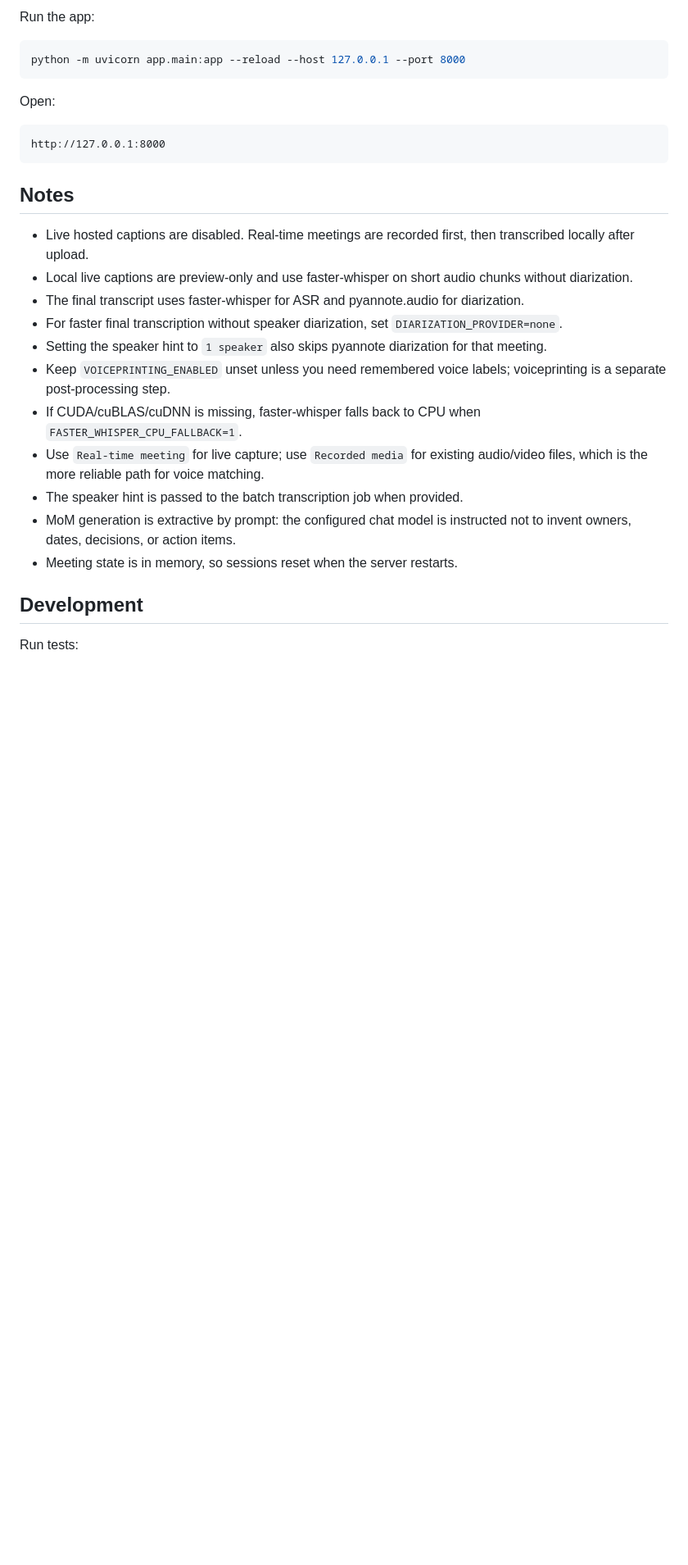
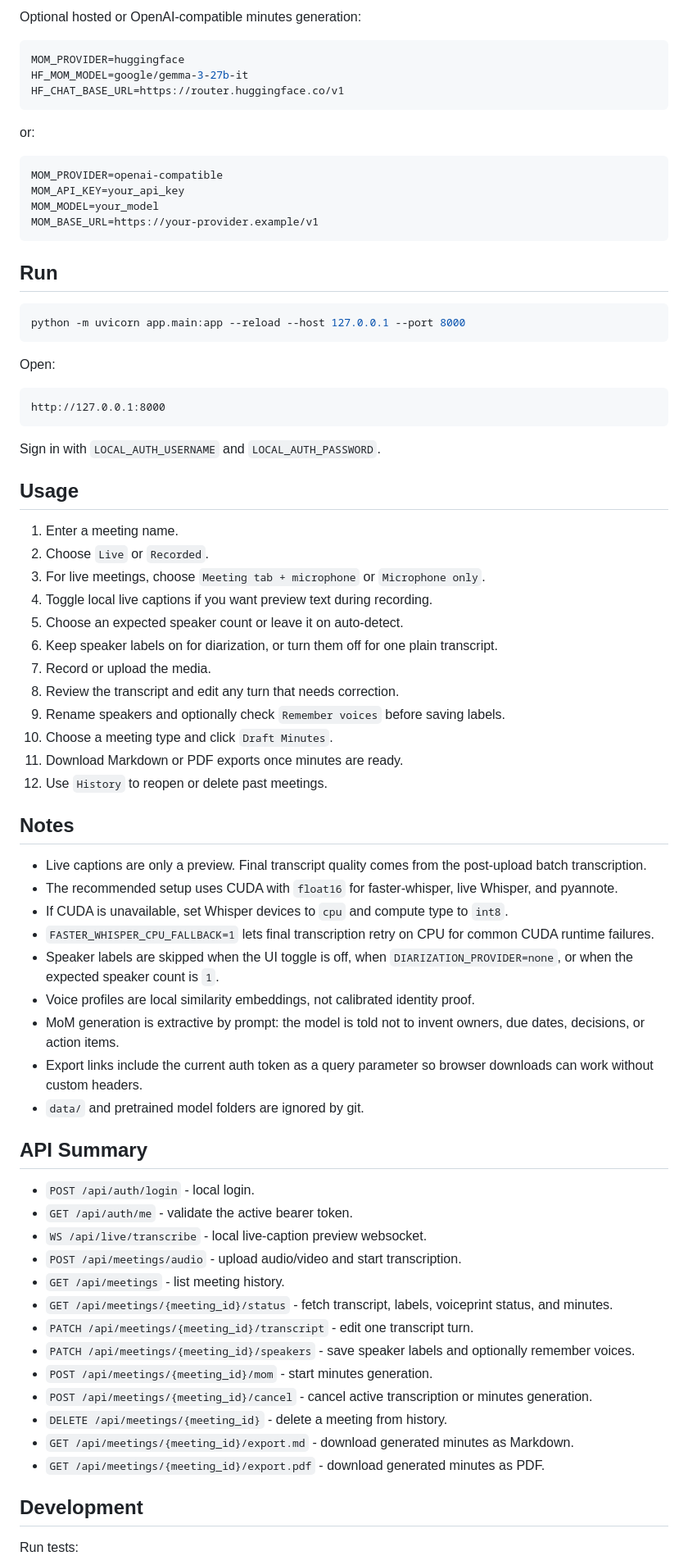
Before and after one commit to AvisharSharan/baat-cheet, a Markdown page: README.md, the part around one of its changes. Shown at 82% size. Rendered like a GitHub page; blank space fills up the shorter version.

````diff
--- a/README.md
+++ b/README.md
@@ -121,6 +162,23 @@ MOM_RETRIES=2
 ```
 
-Run the app:
+Optional hosted or OpenAI-compatible minutes generation:
+
+```env
+MOM_PROVIDER=huggingface
+HF_MOM_MODEL=google/gemma-3-27b-it
+HF_CHAT_BASE_URL=https://router.huggingface.co/v1
+```
+
+or:
+
+```env
+MOM_PROVIDER=openai-compatible
+MOM_API_KEY=your_api_key
+MOM_MODEL=your_model
+MOM_BASE_URL=https://your-provider.example/v1
+```
+
+## Run
 
 ```powershell
 python -m uvicorn app.main:app --reload --host 127.0.0.1 --port 8000
@@ -132,19 +190,50 @@ Open:
 http://127.0.0.1:8000
 ```
 
+Sign in with `LOCAL_AUTH_USERNAME` and `LOCAL_AUTH_PASSWORD`.
+
+## Usage
+
+1. Enter a meeting name.
+2. Choose `Live` or `Recorded`.
+3. For live meetings, choose `Meeting tab + microphone` or `Microphone only`.
+4. Toggle local live captions if you want preview text during recording.
+5. Choose an expected speaker count or leave it on auto-detect.
+6. Keep speaker labels on for diarization, or turn them off for one plain transcript.
+7. Record or upload the media.
+8. Review the transcript and edit any turn that needs correction.
+9. Rename speakers and optionally check `Remember voices` before saving labels.
+10. Choose a meeting type and click `Draft Minutes`.
+11. Download Markdown or PDF exports once minutes are ready.
+12. Use `History` to reopen or delete past meetings.
+
 ## Notes
 
-- Live hosted captions are disabled. Real-time meetings are recorded first, then transcribed locally after upload.
-- Local live captions are preview-only and use faster-whisper on short audio chunks without diarization.
-- The final transcript uses faster-whisper for ASR and pyannote.audio for diarization.
-- For faster final transcription without speaker diarization, set `DIARIZATION_PROVIDER=none`.
-- Setting the speaker hint to `1 speaker` also skips pyannote diarization for that meeting.
-- Keep `VOICEPRINTING_ENABLED` unset unless you need remembered voice labels; voiceprinting is a separate post-processing step.
-- If CUDA/cuBLAS/cuDNN is missing, faster-whisper falls back to CPU when `FASTER_WHISPER_CPU_FALLBACK=1`.
-- Use `Real-time meeting` for live capture; use `Recorded media` for existing audio/video files, which is the more reliable path for voice matching.
-- The speaker hint is passed to the batch transcription job when provided.
-- MoM generation is extractive by prompt: the configured chat model is instructed not to invent owners, dates, decisions, or action items.
-- Meeting state is in memory, so sessions reset when the server restarts.
+- Live captions are only a preview. Final transcript quality comes from the post-upload batch transcription.
+- The recommended setup uses CUDA with `float16` for faster-whisper, live Whisper, and pyannote.
+- If CUDA is unavailable, set Whisper devices to `cpu` and compute type to `int8`.
+- `FASTER_WHISPER_CPU_FALLBACK=1` lets final transcription retry on CPU for common CUDA runtime failures.
+- Speaker labels are skipped when the UI toggle is off, when `DIARIZATION_PROVIDER=none`, or when the expected speaker count is `1`.
+- Voice profiles are local similarity embeddings, not calibrated identity proof.
+- MoM generation is extractive by prompt: the model is told not to invent owners, due dates, decisions, or action items.
+- Export links include the current auth token as a query parameter so browser downloads can work without custom headers.
+- `data/` and pretrained model folders are ignored by git.
+
+## API Summary
+
+- `POST /api/auth/login` - local login.
+- `GET /api/auth/me` - validate the active bearer token.
+- `WS /api/live/transcribe` - local live-caption preview websocket.
+- `POST /api/meetings/audio` - upload audio/video and start transcription.
+- `GET /api/meetings` - list meeting history.
+- `GET /api/meetings/{meeting_id}/status` - fetch transcript, labels, voiceprint status, and minutes.
+- `PATCH /api/meetings/{meeting_id}/transcript` - edit one transcript turn.
+- `PATCH /api/meetings/{meeting_id}/speakers` - save speaker labels and optionally remember voices.
+- `POST /api/meetings/{meeting_id}/mom` - start minutes generation.
+- `POST /api/meetings/{meeting_id}/cancel` - cancel active transcription or minutes generation.
+- `DELETE /api/meetings/{meeting_id}` - delete a meeting from history.
+- `GET /api/meetings/{meeting_id}/export.md` - download generated minutes as Markdown.
+- `GET /api/meetings/{meeting_id}/export.pdf` - download generated minutes as PDF.
 
 ## Development
 
````
Also changed, not shown: other parts of README.md (+111 -70 lines).
